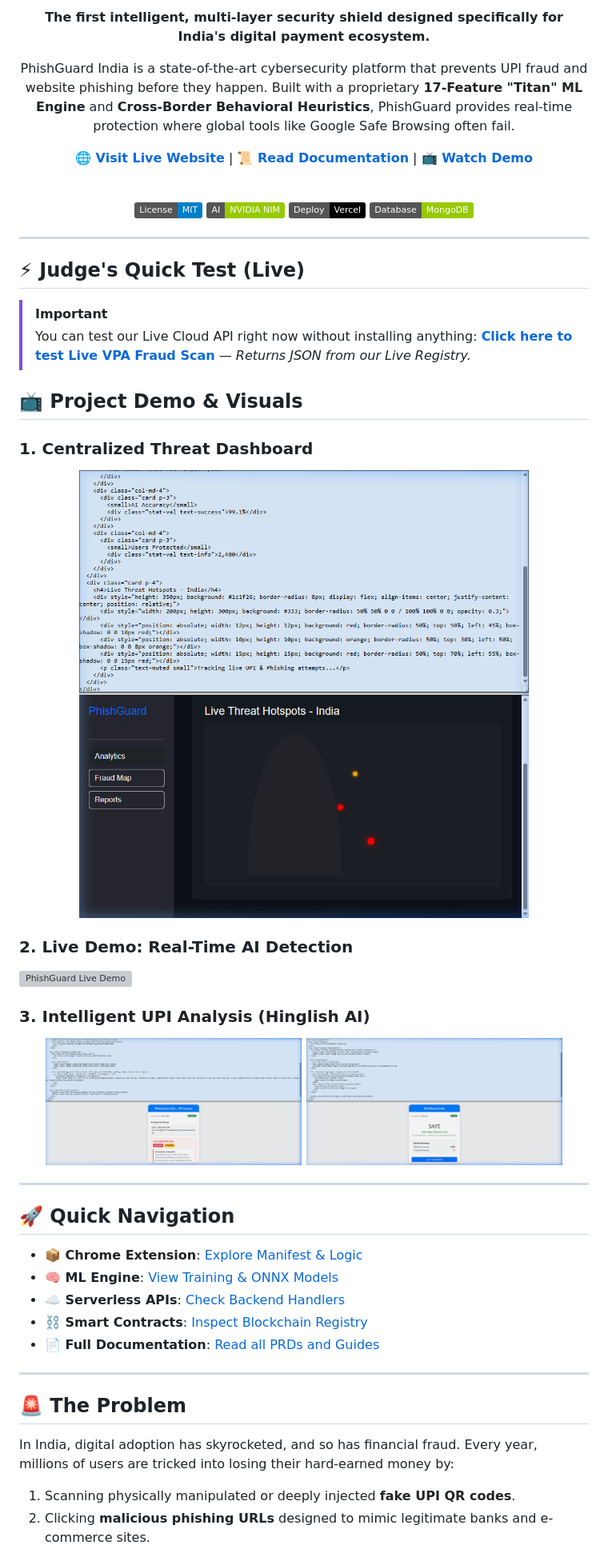
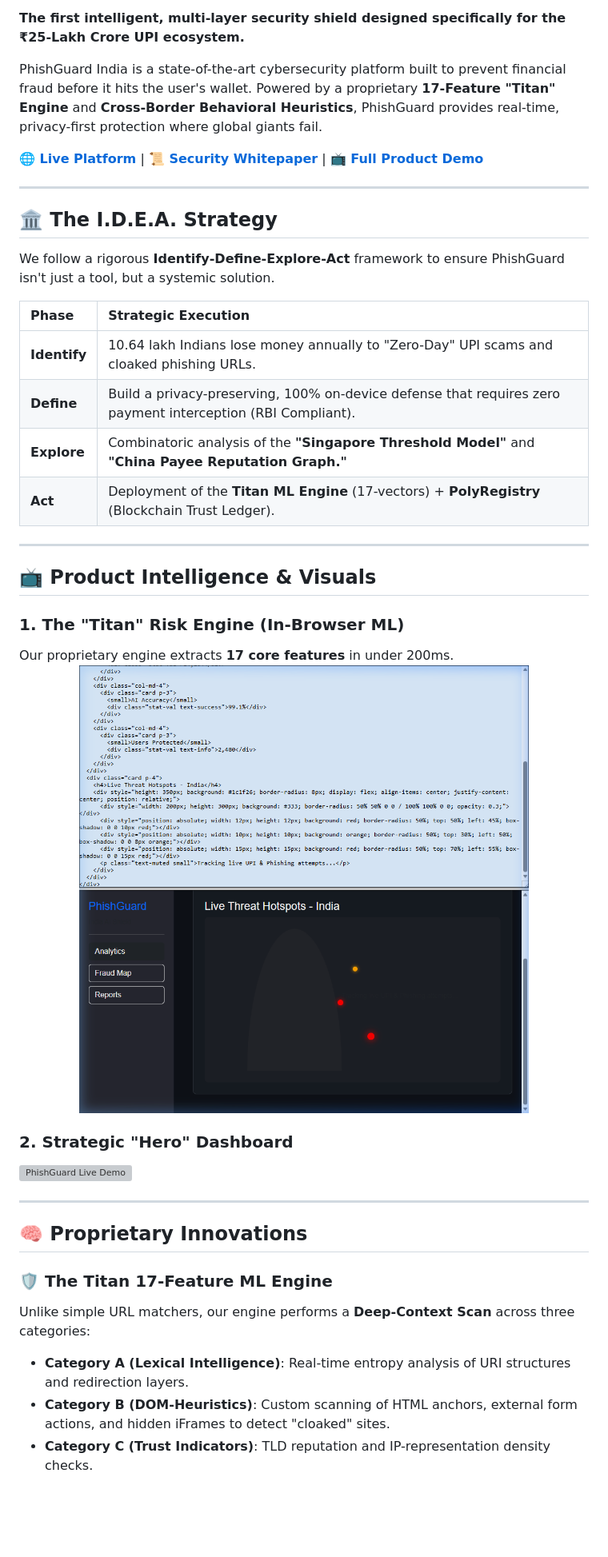
Before and after one commit to rangeshsha-Rookie/Ramsethi_Rangesh_Javris-2.0, a Markdown page: README.md, the part around one of its changes. Shown at 80% size. Rendered like a GitHub page; badges without logos; blank space fills up the shorter version; grey boxes are pictures that could not be loaded.

Commit message:
docs: final executive polish using IDEA framework and Titan Engine specs

```diff
--- a/README.md
+++ b/README.md
@@ -5,53 +2,41 @@
 
-**The first intelligent, multi-layer security shield designed specifically for India's digital payment ecosystem.**
+**The first intelligent, multi-layer security shield designed specifically for the ₹25-Lakh Crore UPI ecosystem.**
 
-PhishGuard India is a state-of-the-art cybersecurity platform that prevents UPI fraud and website phishing before they happen. Built with a proprietary **17-Feature "Titan" ML Engine** and **Cross-Border Behavioral Heuristics**, PhishGuard provides real-time protection where global tools like Google Safe Browsing often fail.
+PhishGuard India is a state-of-the-art cybersecurity platform built to prevent financial fraud before it hits the user's wallet. Powered by a proprietary **17-Feature "Titan" Engine** and **Cross-Border Behavioral Heuristics**, PhishGuard provides real-time, privacy-first protection where global giants fail.
 
-[**🌐 Visit Live Website**](https://ramsethi-rangesh-javris-2-0.vercel.app) | [**📜 Read Documentation**](./docs/) | [**📺 Watch Demo**](https://github.com/rangeshsha-Rookie/Ramsethi_Rangesh_Javris-2.0)
-
-  <br/>
-
-  [![License: MIT](https://img.shields.io/badge/License-MIT-blue.svg)](https://opensource.org/licenses/MIT)
-  [![Made with NVIDIA NIM](https://img.shields.io/badge/AI-NVIDIA%20NIM-green.svg)]()
-  [![Vercel Cloud](https://img.shields.io/badge/Deploy-Vercel-black.svg)]()
-  [![MongoDB Atlas](https://img.shields.io/badge/Database-MongoDB-green.svg)]()
-</div>
+[**🌐 Live Platform**](https://ramsethi-rangesh-javris-2-0.vercel.app) | [**📜 Security Whitepaper**](./docs/) | [**📺 Full Product Demo**](https://github.com/rangeshsha-Rookie/Ramsethi_Rangesh_Javris-2.0)
 
 ---
 
-## ⚡ Judge's Quick Test (Live)
-> [!IMPORTANT]
-> You can test our Live Cloud API right now without installing anything:
-> [**Click here to test Live VPA Fraud Scan**](https://ramsethi-rangesh-javris-2-0.vercel.app/api/check-vpa?pa=test@upi) — *Returns JSON from our Live Registry.*
+## 🏛️ The I.D.E.A. Strategy
 
-## 📺 Project Demo & Visuals
+We follow a rigorous **Identify-Define-Explore-Act** framework to ensure PhishGuard isn't just a tool, but a systemic solution.
 
-### 1. Centralized Threat Dashboard
-<img src="assets/dashboard_preview.png" alt="Dashboard Preview" width="100%" style="border-radius: 12px; border: 1px solid #333;"/>
-
-### 2. Live Demo: Real-Time AI Detection
-<img src="assets/demo_video.webp" alt="PhishGuard Live Demo" width="100%" style="border-radius: 12px; border: 1px solid #333; box-shadow: 0 4px 20px rgba(0,0,0,0.3);"/>
-
-### 3. Intelligent UPI Analysis (Hinglish AI)
-<div align="center">
-  <img src="assets/scan_demo.png" alt="Scan Demo" width="45%" style="border-radius: 8px; margin-right: 2%;"/>
-  <img src="assets/main_ui.png" alt="Main UI" width="45%" style="border-radius: 8px;"/>
-</div>
+| Phase | Strategic Execution |
+| :-- | :-- |
+| **Identify** | 10.64 lakh Indians lose money annually to "Zero-Day" UPI scams and cloaked phishing URLs. |
+| **Define** | Build a privacy-preserving, 100% on-device defense that requires zero payment interception (RBI Compliant). |
+| **Explore** | Combinatoric analysis of the **"Singapore Threshold Model"** and **"China Payee Reputation Graph."** |
+| **Act** | Deployment of the **Titan ML Engine** (17-vectors) + **PolyRegistry** (Blockchain Trust Ledger). |
 
 ---
 
-## 🚀 Quick Navigation
-*   **📦 Chrome Extension**: [Explore Manifest & Logic](./extension/)
-*   **🧠 ML Engine**: [View Training & ONNX Models](./ml-engine/)
-*   **☁️ Serverless APIs**: [Check Backend Handlers](./api/)
-*   **⛓️ Smart Contracts**: [Inspect Blockchain Registry](./blockchain/contracts/FraudRegistry.sol)
-*   **📄 Full Documentation**: [Read all PRDs and Guides](./docs/)
+## 📺 Product Intelligence & Visuals
+
+### 1. The "Titan" Risk Engine (In-Browser ML)
+Our proprietary engine extracts **17 core features** in under 200ms.
+<img src="assets/dashboard_preview.png" alt="Titan Engine Dashboard" width="100%" style="border-radius: 12px; border: 1px solid #333;"/>
+
+### 2. Strategic "Hero" Dashboard
+<img src="assets/demo_video.webp" alt="PhishGuard Live Demo" width="100%" style="border-radius: 12px; border: 1px solid #333; box-shadow: 0 4px 20px rgba(0,0,0,0.3);"/>
 
 ---
 
-## 🚨 The Problem
+## 🧠 Proprietary Innovations
 
-In India, digital adoption has skyrocketed, and so has financial fraud. Every year, millions of users are tricked into losing their hard-earned money by:
-1. Scanning physically manipulated or deeply injected **fake UPI QR codes**.
-2. Clicking **malicious phishing URLs** designed to mimic legitimate banks and e-commerce sites.
+### 🛡️ The Titan 17-Feature ML Engine
+Unlike simple URL matchers, our engine performs a **Deep-Context Scan** across three categories:
+- **Category A (Lexical Intelligence)**: Real-time entropy analysis of URI structures and redirection layers.
+- **Category B (DOM-Heuristics)**: Custom scanning of HTML anchors, external form actions, and hidden iFrames to detect "cloaked" sites.
+- **Category C (Trust Indicators)**: TLD reputation and IP-representation density checks.
 
```
Also changed, not shown: other parts of README.md (+18 -84 lines).
